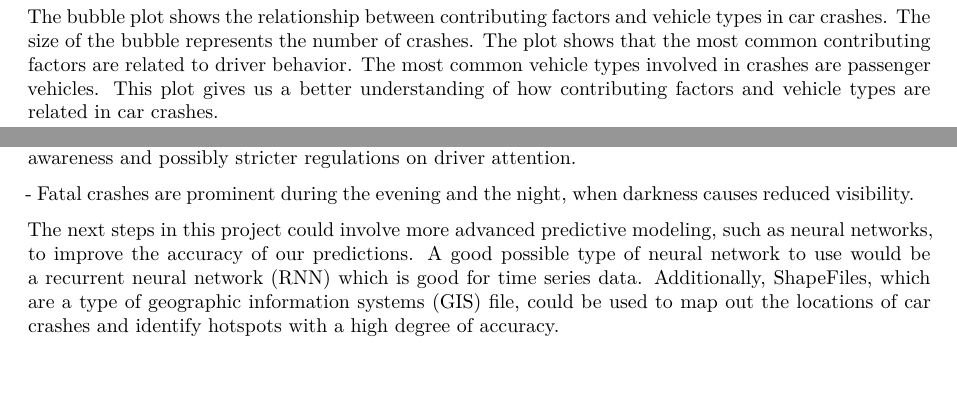
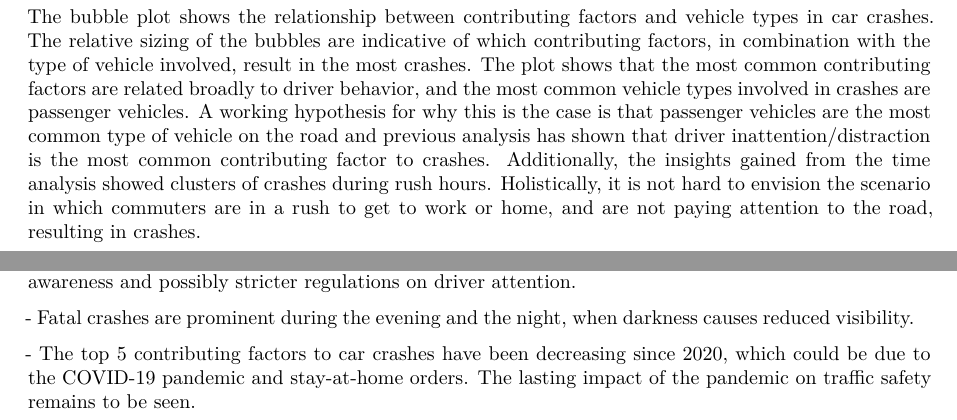
Before and after one commit to micahkepe/stat405project, a Quarto document (reports/report_draft4.qmd): two parts of pages 11 and 15 of 15, joined at a grey line, cut so that both start at the same text, the shorter picture padded with empty space. Rendered offline with R 4.5, knitr and Pandoc in place of Quarto, then LaTeX, with nearby package versions; some code elsewhere in the file could not run offline.

Commit message:
Draft 4 v2

````diff
--- a/reports/report_draft4.qmd
+++ b/reports/report_draft4.qmd
@@ -646,7 +646,8 @@ ggplot(bubble_data, aes(x = Contributing_Factor_Category, y = VEHICLE_CATEGORY,
   guides(size = guide_legend(override.aes = list(alpha = 1)))
 ```
 
-The bubble plot shows the relationship between contributing factors and vehicle types in car crashes. The size of the bubble represents the number of crashes. The plot shows that the most common contributing factors are related to driver behavior. The most common vehicle types involved in crashes are passenger vehicles. This plot gives us a better understanding of how contributing factors and vehicle types are related in car crashes.
+The bubble plot shows the relationship between contributing factors and vehicle types in car crashes. The relative sizing of the bubbles are indicative of which contributing factors, in combination with the type of vehicle involved, result in the most crashes. The plot shows that the most common contributing factors are related broadly to driver behavior, and the most common vehicle types involved in crashes are passenger vehicles. A working hypothesis for why this is the case is that passenger vehicles are the most common type of vehicle on the road and previous analysis has shown that driver inattention/distraction is the most common contributing factor to crashes. Additionally, the insights gained from the time analysis showed clusters of crashes during rush hours. Holistically, it is not hard to envision the scenario in which commuters are in a rush to get to work or home, and are not paying attention to the road, resulting in crashes.
+
 
 \pagebreak
 
@@ -859,7 +861,7 @@ As it stands, some key findings from our analysis can be summarized as follows i
 
 \- Fatal crashes are prominent during the evening and the night, when darkness causes reduced visibility.
 
-The next steps in this project could involve more advanced predictive modeling, such as neural networks, to improve the accuracy of our predictions. A good possible type of neural network to use would be a recurrent neural network (RNN) which is good for time series data. Additionally, ShapeFiles, which are a type of geographic information systems (GIS) file, could be used to map out the locations of car crashes and identify hotspots with a high degree of accuracy.
+\- The top 5 contributing factors to car crashes have been decreasing since 2020, which could be due to the COVID-19 pandemic and stay-at-home orders. The lasting impact of the pandemic on traffic safety remains to be seen.
 
 
 ```{r, include=FALSE, echo=FALSE}
````
Also changed, not shown: reports/report_draft4.qmd (1 more changed lines).
